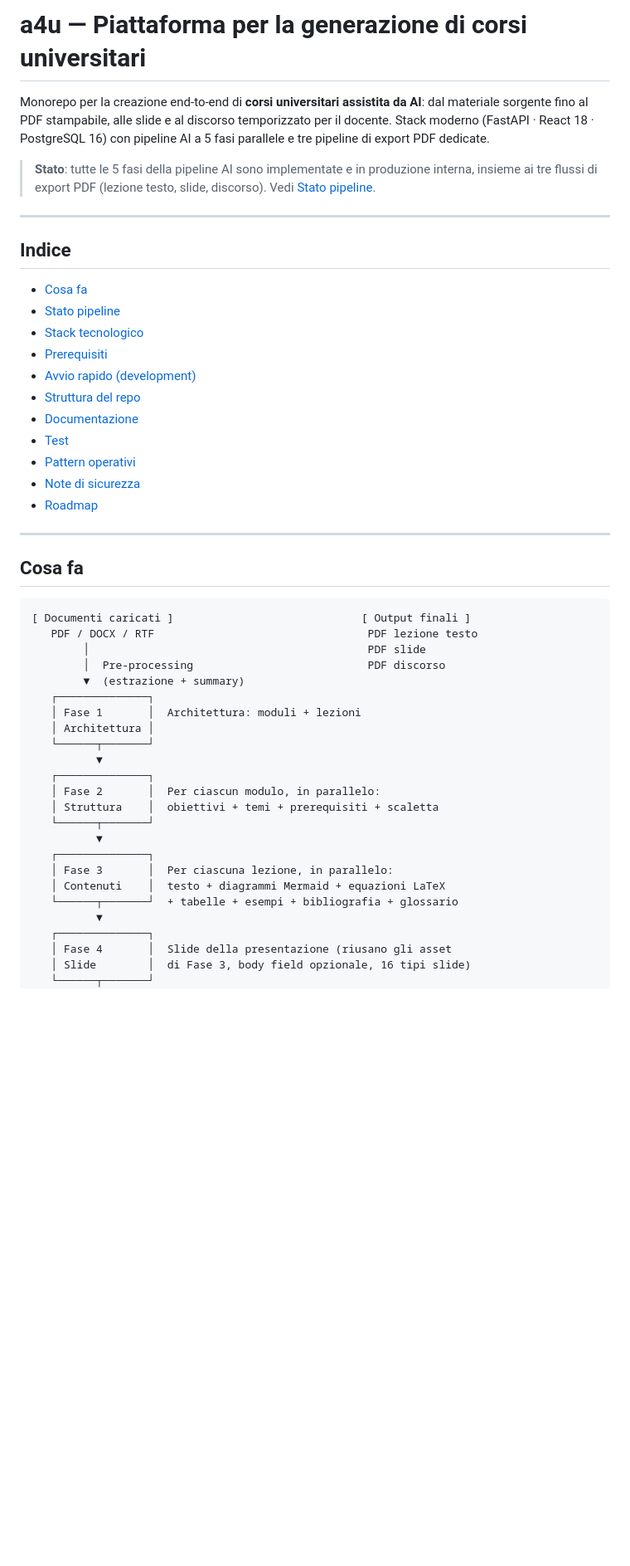
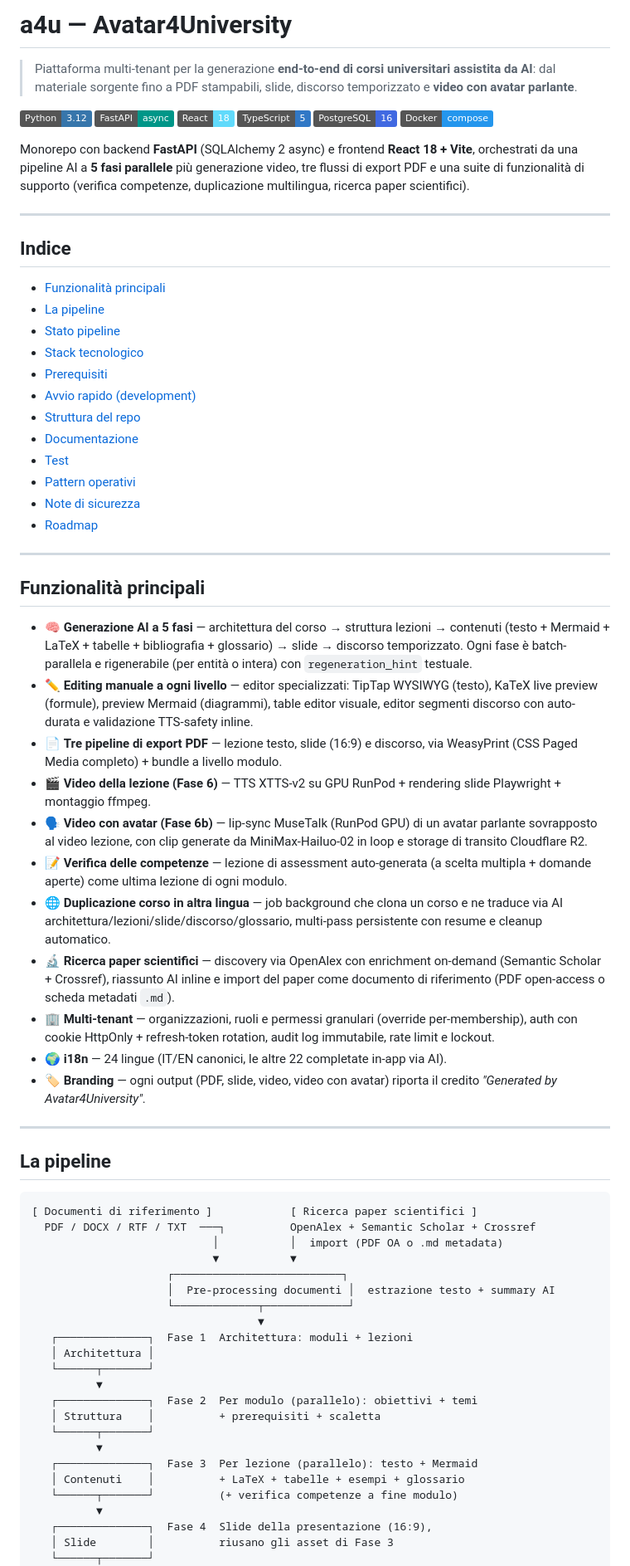
Before and after one commit to micheleDibi/a4u, a Markdown page: README.md, the part around one of its changes. Shown at 83% size. Drawn GitHub-style; badges without logos; blank space fills up the shorter version.

````diff
--- a/README.md
+++ b/README.md
@@ -1,20 +1,22 @@
-# a4u — Piattaforma per la generazione di corsi universitari
+# a4u — Avatar4University
 
-Monorepo per la creazione end-to-end di **corsi universitari assistita
-da AI**: dal materiale sorgente fino al PDF stampabile, alle slide e al
-discorso temporizzato per il docente. Stack moderno (FastAPI · React 18 ·
-PostgreSQL 16) con pipeline AI a 5 fasi parallele e tre pipeline di
-export PDF dedicate.
+> Piattaforma multi-tenant per la generazione **end-to-end di corsi universitari assistita da AI**: dal materiale sorgente fino a PDF stampabili, slide, discorso temporizzato e **video con avatar parlante**.
 
-> **Stato**: tutte le 5 fasi della pipeline AI sono implementate e in
-> produzione interna, insieme ai tre flussi di export PDF (lezione testo,
-> slide, discorso). Vedi [Stato pipeline](#stato-pipeline).
+![Python](https://img.shields.io/badge/Python-3.12-3776AB?logo=python&logoColor=white)
+![FastAPI](https://img.shields.io/badge/FastAPI-async-009688?logo=fastapi&logoColor=white)
+![React](https://img.shields.io/badge/React-18-61DAFB?logo=react&logoColor=black)
+![TypeScript](https://img.shields.io/badge/TypeScript-5-3178C6?logo=typescript&logoColor=white)
+![PostgreSQL](https://img.shields.io/badge/PostgreSQL-16-4169E1?logo=postgresql&logoColor=white)
+![Docker](https://img.shields.io/badge/Docker-compose-2496ED?logo=docker&logoColor=white)
+
+Monorepo con backend **FastAPI** (SQLAlchemy 2 async) e frontend **React 18 + Vite**, orchestrati da una pipeline AI a **5 fasi parallele** più generazione video, tre flussi di export PDF e una suite di funzionalità di supporto (verifica competenze, duplicazione multilingua, ricerca paper scientifici).
 
 ---
 
 ## Indice
 
-- [Cosa fa](#cosa-fa)
+- [Funzionalità principali](#funzionalità-principali)
+- [La pipeline](#la-pipeline)
 - [Stato pipeline](#stato-pipeline)
 - [Stack tecnologico](#stack-tecnologico)
 - [Prerequisiti](#prerequisiti)
@@ -28,31 +30,46 @@ export PDF dedicate.
 
 ---
 
-## Cosa fa
+## Funzionalità principali
+
+- 🧠 **Generazione AI a 5 fasi** — architettura del corso → struttura lezioni → contenuti (testo + Mermaid + LaTeX + tabelle + bibliografia + glossario) → slide → discorso temporizzato. Ogni fase è batch-parallela e rigenerabile (per entità o intera) con `regeneration_hint` testuale.
+- ✏️ **Editing manuale a ogni livello** — editor specializzati: TipTap WYSIWYG (testo), KaTeX live preview (formule), preview Mermaid (diagrammi), table editor visuale, editor segmenti discorso con auto-durata e validazione TTS-safety inline.
+- 📄 **Tre pipeline di export PDF** — lezione testo, slide (16:9) e discorso, via WeasyPrint (CSS Paged Media completo) + bundle a livello modulo.
+- 🎬 **Video della lezione (Fase 6)** — TTS XTTS-v2 su GPU RunPod + rendering slide Playwright + montaggio ffmpeg.
+- 🗣️ **Video con avatar (Fase 6b)** — lip-sync MuseTalk (RunPod GPU) di un avatar parlante sovrapposto al video lezione, con clip generate da MiniMax-Hailuo-02 in loop e storage di transito Cloudflare R2.
+- 📝 **Verifica delle competenze** — lezione di assessment auto-generata (a scelta multipla + domande aperte) come ultima lezione di ogni modulo.
+- 🌐 **Duplicazione corso in altra lingua** — job background che clona un corso e ne traduce via AI architettura/lezioni/slide/discorso/glossario, multi-pass persistente con resume e cleanup automatico.
+- 🔬 **Ricerca paper scientifici** — discovery via OpenAlex con enrichment on-demand (Semantic Scholar + Crossref), riassunto AI inline e import del paper come documento di riferimento (PDF open-access o scheda metadati `.md`).
+- 🏢 **Multi-tenant** — organizzazioni, ruoli e permessi granulari (override per-membership), auth con cookie HttpOnly + refresh-token rotation, audit log immutabile, rate limit e lockout.
+- 🌍 **i18n** — 24 lingue (IT/EN canonici, le altre 22 completate in-app via AI).
+- 🏷️ **Branding** — ogni output (PDF, slide, video, video con avatar) riporta il credito *"Generated by Avatar4University"*.
+
+---
+
+## La pipeline
 
 ```
-[ Documenti caricati ]                             [ Output finali ]
-   PDF / DOCX / RTF                                 PDF lezione testo
-        │                                           PDF slide
-        │  Pre-processing                           PDF discorso
-        ▼  (estrazione + summary)
-   ┌──────────────┐
-   │ Fase 1       │  Architettura: moduli + lezioni
+[ Documenti di riferimento ]            [ Ricerca paper scientifici ]
+  PDF / DOCX / RTF / TXT  ───┐          OpenAlex + Semantic Scholar + Crossref
+                            │           │  import (PDF OA o .md metadata)
+                            ▼           ▼
+                     ┌──────────────────────────┐
+                     │  Pre-processing documenti │  estrazione testo + summary AI
+                     └─────────────┬─────────────┘
+                                   ▼
+   ┌──────────────┐  Fase 1  Architettura: moduli + lezioni
    │ Architettura │
    └──────┬───────┘
           ▼
-   ┌──────────────┐
-   │ Fase 2       │  Per ciascun modulo, in parallelo:
-   │ Struttura    │  obiettivi + temi + prerequisiti + scaletta
+   ┌──────────────┐  Fase 2  Per modulo (parallelo): obiettivi + temi
+   │ Struttura    │          + prerequisiti + scaletta
    └──────┬───────┘
           ▼
-   ┌──────────────┐
-   │ Fase 3       │  Per ciascuna lezione, in parallelo:
-   │ Contenuti    │  testo + diagrammi Mermaid + equazioni LaTeX
-   └──────┬───────┘  + tabelle + esempi + bibliografia + glossario
+   ┌──────────────┐  Fase 3  Per lezione (parallelo): testo + Mermaid
+   │ Contenuti    │          + LaTeX + tabelle + esempi + glossario
+   └──────┬───────┘          (+ verifica competenze a fine modulo)
           ▼
-   ┌──────────────┐
-   │ Fase 4       │  Slide della presentazione (riusano gli asset
-   │ Slide        │  di Fase 3, body field opzionale, 16 tipi slide)
+   ┌──────────────┐  Fase 4  Slide della presentazione (16:9),
+   │ Slide        │          riusano gli asset di Fase 3
    └──────┬───────┘
           ▼
````
Also changed, not shown: other parts of README.md (+103 -148 lines).
